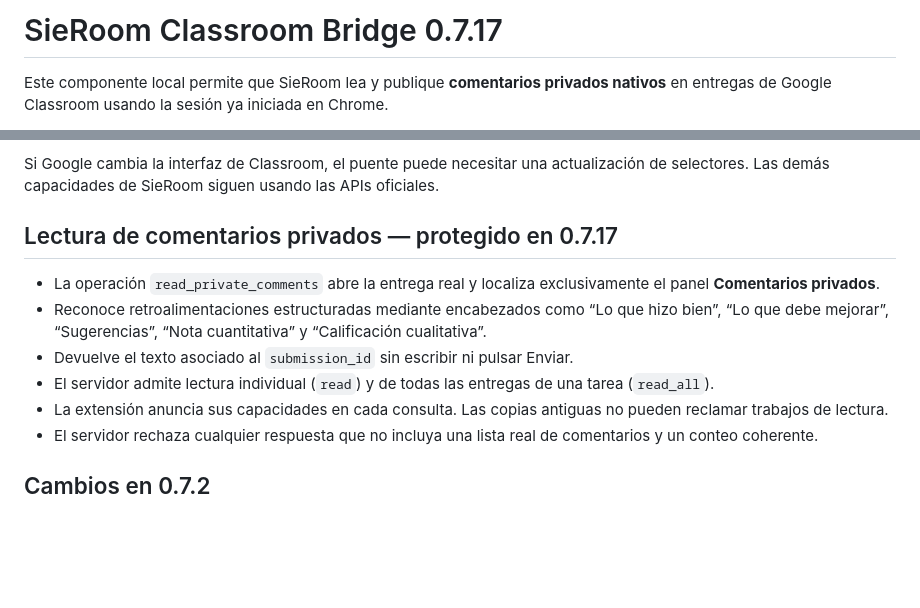
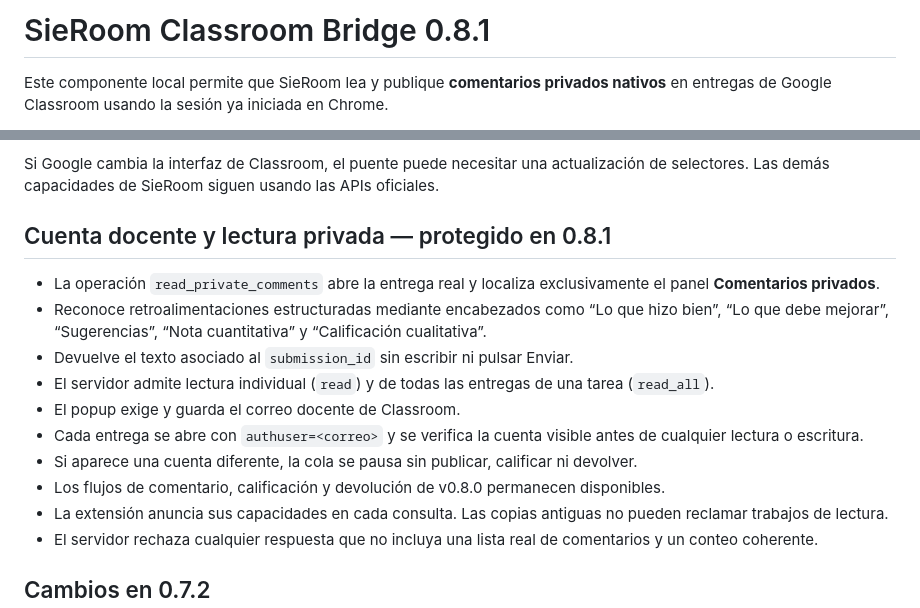
Before and after one commit to JuancitoCozzeti24/santa-rita-escolar, a Markdown page: README_EXTENSION.md, 2 parts joined by grey strips. GitHub-like rendering; blank space fills up the shorter version.

Commit message:
v0.8.1: actualizar README_EXTENSION.md

```diff
--- a/README_EXTENSION.md
+++ b/README_EXTENSION.md
@@ -1,4 +1,4 @@
-# SieRoom Classroom Bridge 0.7.17
+# SieRoom Classroom Bridge 0.8.1
 
 Este componente local permite que SieRoom lea y publique **comentarios privados nativos** en entregas de Google Classroom usando la sesión ya iniciada en Chrome.
 
@@ -19,12 +19,16 @@ Este componente local permite que SieRoom lea y publique **comentarios privados
 
 Si Google cambia la interfaz de Classroom, el puente puede necesitar una actualización de selectores. Las demás capacidades de SieRoom siguen usando las APIs oficiales.
 
-## Lectura de comentarios privados — protegido en 0.7.17
+## Cuenta docente y lectura privada — protegido en 0.8.1
 
 - La operación `read_private_comments` abre la entrega real y localiza exclusivamente el panel **Comentarios privados**.
 - Reconoce retroalimentaciones estructuradas mediante encabezados como “Lo que hizo bien”, “Lo que debe mejorar”, “Sugerencias”, “Nota cuantitativa” y “Calificación cualitativa”.
 - Devuelve el texto asociado al `submission_id` sin escribir ni pulsar Enviar.
 - El servidor admite lectura individual (`read`) y de todas las entregas de una tarea (`read_all`).
+- El popup exige y guarda el correo docente de Classroom.
+- Cada entrega se abre con `authuser=<correo>` y se verifica la cuenta visible antes de cualquier lectura o escritura.
+- Si aparece una cuenta diferente, la cola se pausa sin publicar, calificar ni devolver.
+- Los flujos de comentario, calificación y devolución de v0.8.0 permanecen disponibles.
 - La extensión anuncia sus capacidades en cada consulta. Las copias antiguas no pueden reclamar trabajos de lectura.
 - El servidor rechaza cualquier respuesta que no incluya una lista real de comentarios y un conteo coherente.
 
```
